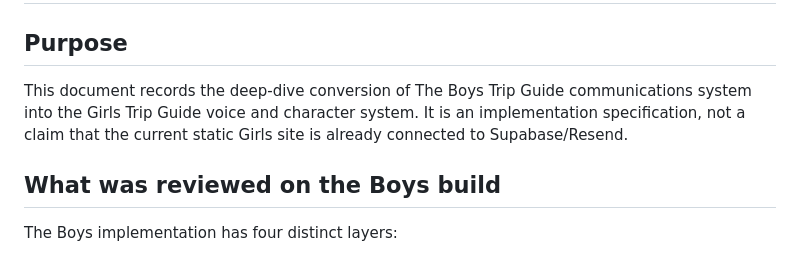
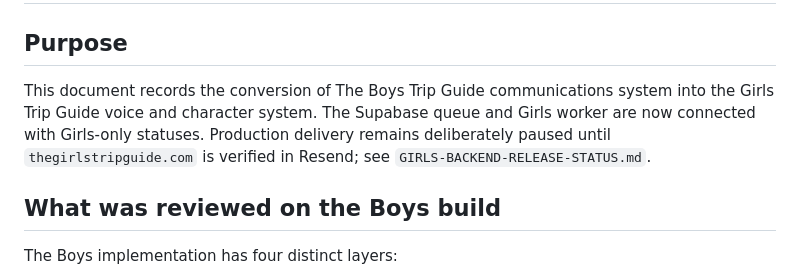
Before and after one commit to hugh36007-hub/the-girls-trip-guide, a Markdown page: COMMUNICATIONS-GIRLS-HANDOVER.md, the part around the change. Rendered like a GitHub page.

Commit message:
Wire Girls backend: COMMUNICATIONS-GIRLS-HANDOVER.md

```diff
--- a/COMMUNICATIONS-GIRLS-HANDOVER.md
+++ b/COMMUNICATIONS-GIRLS-HANDOVER.md
@@ -1,7 +1,11 @@
 # The Girls Trip Guide — Communications & Email Handover
 
 ## Purpose
-This document records the deep-dive conversion of The Boys Trip Guide communications system into the Girls Trip Guide voice and character system. It is an implementation specification, not a claim that the current static Girls site is already connected to Supabase/Resend.
+This document records the conversion of The Boys Trip Guide communications system
+into the Girls Trip Guide voice and character system. The Supabase queue and Girls
+worker are now connected with Girls-only statuses. Production delivery remains
+deliberately paused until `thegirlstripguide.com` is verified in Resend; see
+`GIRLS-BACKEND-RELEASE-STATUS.md`.
 
 ## What was reviewed on the Boys build
 The Boys implementation has four distinct layers:
```
